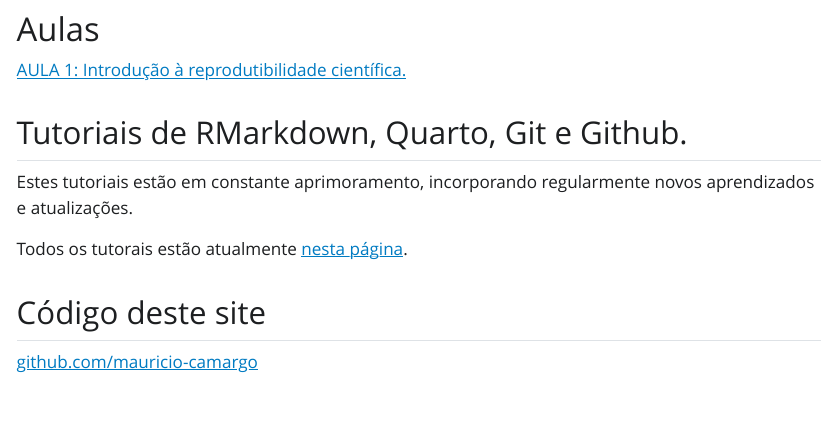
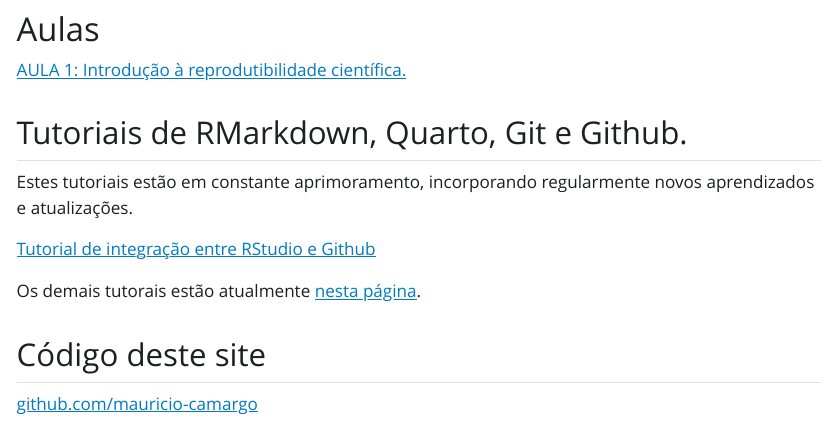
Before and after one commit to mauricio-camargo/reprodu2023, a Quarto document (index.qmd): the page in a window 1100 px wide, from 240 px down. The pictures show the output file index.html that the author committed with the source, opened offline; Quarto's library style sheets are replaced by a plain one without menus.

Commit message:
asdasdasd

```diff
--- a/index.qmd
+++ b/index.qmd
@@ -34,7 +34,9 @@ Estes tutoriais estão em constante aprimoramento, incorporando regularmente nov
 :::
 
 
-Todos os tutorais estão atualmente [nesta página](https://mauricio-camargo.github.io/r-eutilizaveis.html).
+[Tutorial de integração entre RStudio e Github](https://mauricio-camargo.github.io/r-eutilizaveis/tutorial_integrar_github_rstudio.html)
+
+Os demais tutorais estão atualmente [nesta página](https://mauricio-camargo.github.io/r-eutilizaveis.html).
 
 <!--
 # Tutoriais
```
Also changed, not shown: index.html.
